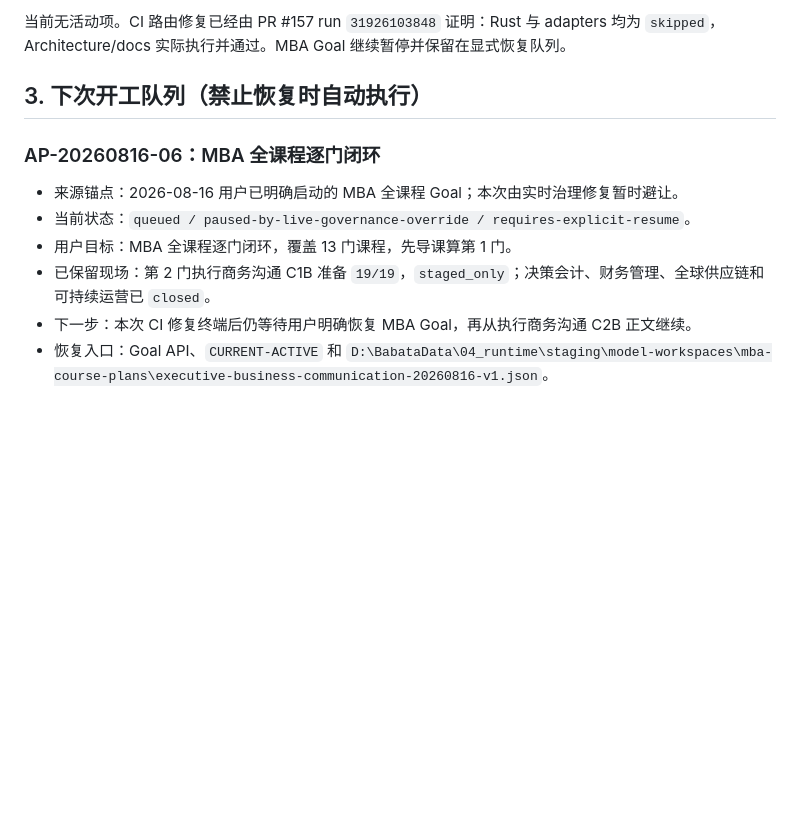
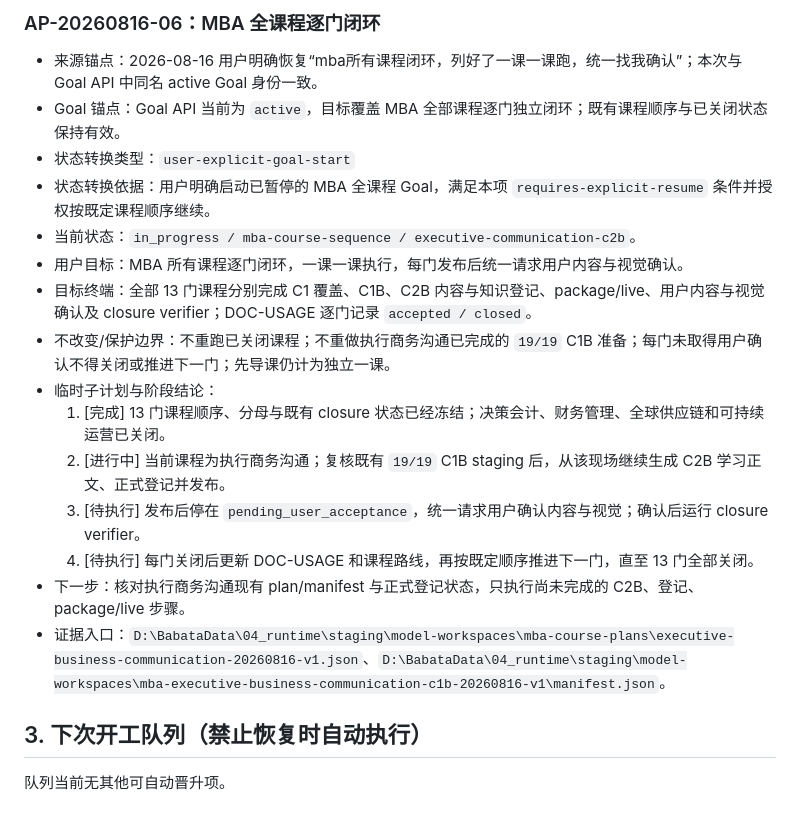
Before and after one commit to jadelaglace/babata, a Markdown page: 00_docs/04_process/04_f_ACTIVE_PLAN.md, the part around one of its changes. GitHub-like rendering; blank space fills up the shorter version.

Commit message:
docs: resume MBA course sequence

```diff
--- a/00_docs/04_process/04_f_ACTIVE_PLAN.md
+++ b/00_docs/04_process/04_f_ACTIVE_PLAN.md
@@ -38,14 +38,22 @@ Goal 或本文尚未回写，只补终端状态、证据和清理，不重跑业
 
-当前无活动项。CI 路由修复已经由 PR #157 run `31926103848` 证明：Rust 与 adapters 均为
-`skipped`，Architecture/docs 实际执行并通过。MBA Goal 继续暂停并保留在显式恢复队列。
+### AP-20260816-06：MBA 全课程逐门闭环
+
+- 来源锚点：2026-08-16 用户明确恢复“mba所有课程闭环，列好了一课一课跑，统一找我确认”；本次与 Goal API 中同名 active Goal 身份一致。
+- Goal 锚点：Goal API 当前为 `active`，目标覆盖 MBA 全部课程逐门独立闭环；既有课程顺序与已关闭状态保持有效。
+- 状态转换类型：`user-explicit-goal-start`
+- 状态转换依据：用户明确启动已暂停的 MBA 全课程 Goal，满足本项 `requires-explicit-resume` 条件并授权按既定课程顺序继续。
+- 当前状态：`in_progress / mba-course-sequence / executive-communication-c2b`。
+- 用户目标：MBA 所有课程逐门闭环，一课一课执行，每门发布后统一请求用户内容与视觉确认。
+- 目标终端：全部 13 门课程分别完成 C1 覆盖、C1B、C2B 内容与知识登记、package/live、用户内容与视觉确认及 closure verifier；DOC-USAGE 逐门记录 `accepted / closed`。
+- 不改变/保护边界：不重跑已关闭课程；不重做执行商务沟通已完成的 `19/19` C1B 准备；每门未取得用户确认不得关闭或推进下一门；先导课仍计为独立一课。
+- 临时子计划与阶段结论：
+  1. [完成] 13 门课程顺序、分母与既有 closure 状态已经冻结；决策会计、财务管理、全球供应链和可持续运营已关闭。
+  2. [进行中] 当前课程为执行商务沟通；复核既有 `19/19` C1B staging 后，从该现场继续生成 C2B 学习正文、正式登记并发布。
+  3. [待执行] 发布后停在 `pending_user_acceptance`，统一请求用户确认内容与视觉；确认后运行 closure verifier。
+  4. [待执行] 每门关闭后更新 DOC-USAGE 和课程路线，再按既定顺序推进下一门，直至 13 门全部关闭。
+- 下一步：核对执行商务沟通现有 plan/manifest 与正式登记状态，只执行尚未完成的 C2B、登记、package/live 步骤。
+- 证据入口：`D:\BabataData\04_runtime\staging\model-workspaces\mba-course-plans\executive-business-communication-20260816-v1.json`、`D:\BabataData\04_runtime\staging\model-workspaces\mba-executive-business-communication-c1b-20260816-v1\manifest.json`。
 
 ## 3. 下次开工队列（禁止恢复时自动执行）
 
-### AP-20260816-06：MBA 全课程逐门闭环
-
-- 来源锚点：2026-08-16 用户已明确启动的 MBA 全课程 Goal；本次由实时治理修复暂时避让。
-- 当前状态：`queued / paused-by-live-governance-override / requires-explicit-resume`。
-- 用户目标：MBA 全课程逐门闭环，覆盖 13 门课程，先导课算第 1 门。
-- 已保留现场：第 2 门执行商务沟通 C1B 准备 `19/19`，`staged_only`；决策会计、财务管理、全球供应链和可持续运营已 `closed`。
-- 下一步：本次 CI 修复终端后仍等待用户明确恢复 MBA Goal，再从执行商务沟通 C2B 正文继续。
-- 恢复入口：Goal API、`CURRENT-ACTIVE` 和 `D:\BabataData\04_runtime\staging\model-workspaces\mba-course-plans\executive-business-communication-20260816-v1.json`。
+队列当前无其他可自动晋升项。
```
Also changed, not shown: other parts of 00_docs/04_process/04_f_ACTIVE_PLAN.md (+1 -1 lines).
